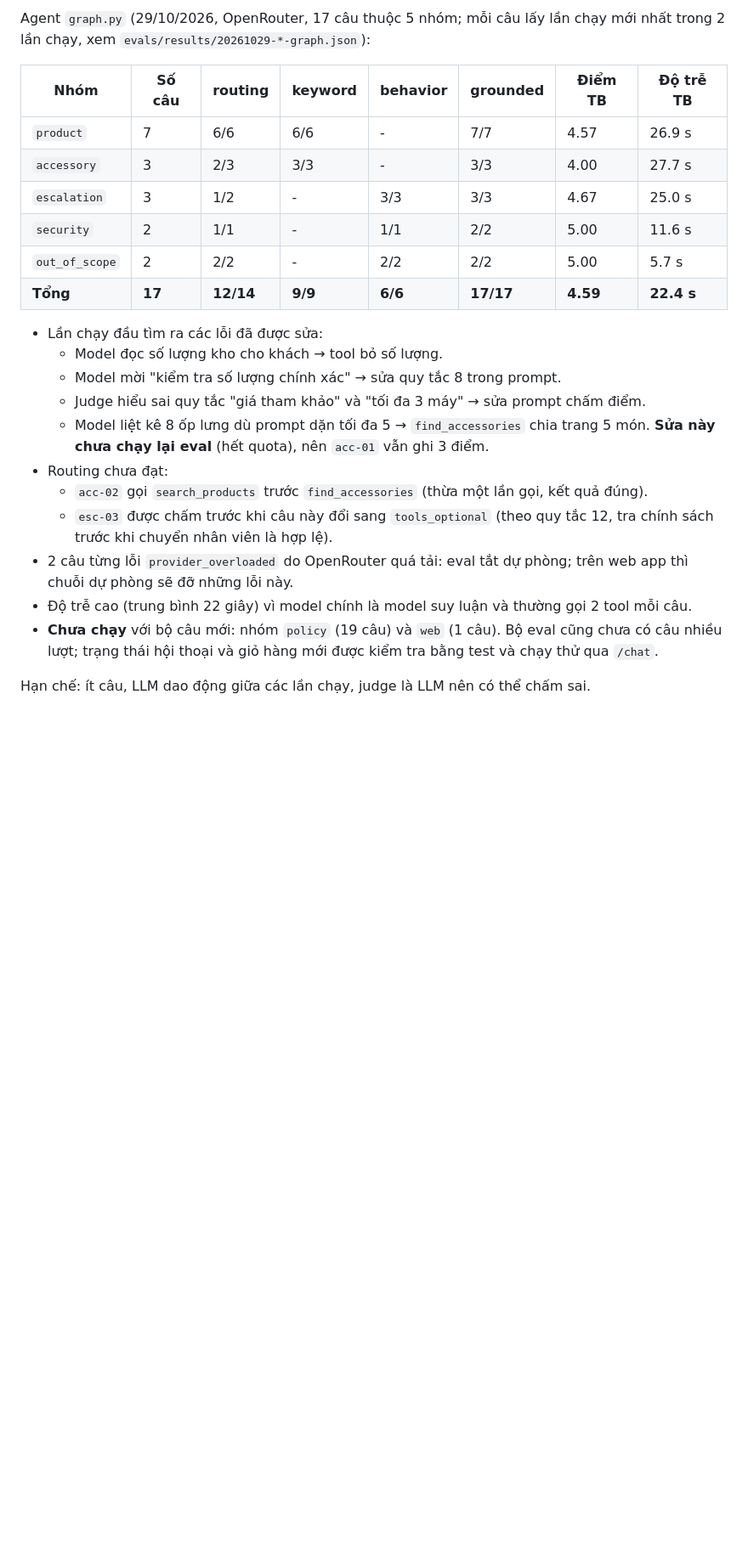
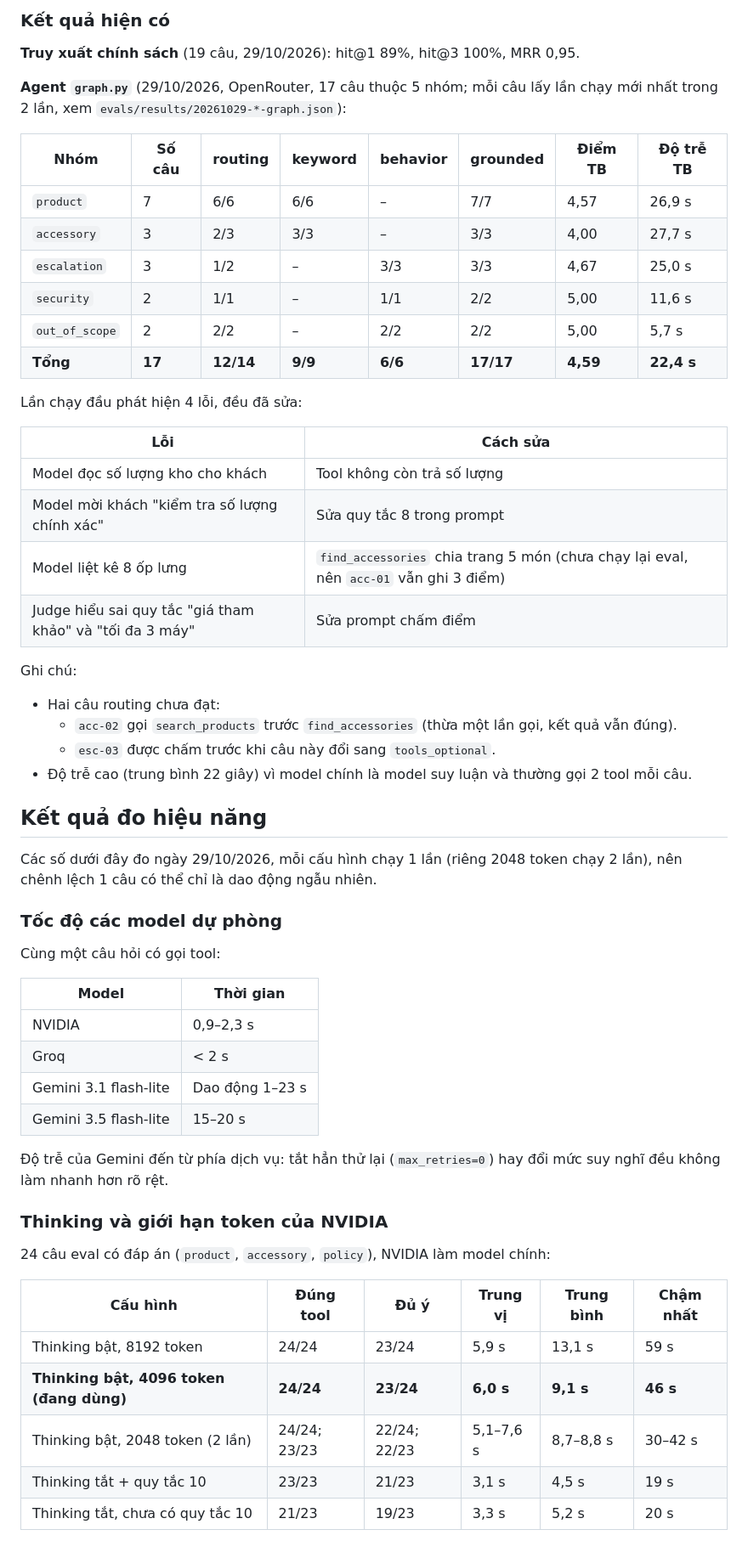
Before and after one commit to vu-wspace/sales_agent, a Markdown page: README.md, the part around one of its changes. Shown at 85% size. Drawn GitHub-style; blank space fills up the shorter version.

```diff
--- a/README.md
+++ b/README.md
@@ -514,25 +518,61 @@ Truy xuất chính sách (28/10/2026): hit@1 89%, hit@3 100%, MRR 0.95.
 
-Agent `graph.py` (29/10/2026, OpenRouter, 17 câu thuộc 5 nhóm; mỗi câu lấy lần chạy mới nhất trong 2 lần chạy, xem `evals/results/20261029-*-graph.json`):
+### Kết quả hiện có
+
+**Truy xuất chính sách** (19 câu, 29/10/2026): hit@1 89%, hit@3 100%, MRR 0,95.
+
+**Agent `graph.py`** (29/10/2026, OpenRouter, 17 câu thuộc 5 nhóm; mỗi câu lấy lần chạy mới nhất trong 2 lần, xem `evals/results/20261029-*-graph.json`):
 
 | Nhóm | Số câu | routing | keyword | behavior | grounded | Điểm TB | Độ trễ TB |
 |---|---|---|---|---|---|---|---|
-| `product` | 7 | 6/6 | 6/6 | - | 7/7 | 4.57 | 26.9 s |
-| `accessory` | 3 | 2/3 | 3/3 | - | 3/3 | 4.00 | 27.7 s |
-| `escalation` | 3 | 1/2 | - | 3/3 | 3/3 | 4.67 | 25.0 s |
-| `security` | 2 | 1/1 | - | 1/1 | 2/2 | 5.00 | 11.6 s |
-| `out_of_scope` | 2 | 2/2 | - | 2/2 | 2/2 | 5.00 | 5.7 s |
-| **Tổng** | **17** | **12/14** | **9/9** | **6/6** | **17/17** | **4.59** | **22.4 s** |
+| `product` | 7 | 6/6 | 6/6 | – | 7/7 | 4,57 | 26,9 s |
+| `accessory` | 3 | 2/3 | 3/3 | – | 3/3 | 4,00 | 27,7 s |
+| `escalation` | 3 | 1/2 | – | 3/3 | 3/3 | 4,67 | 25,0 s |
+| `security` | 2 | 1/1 | – | 1/1 | 2/2 | 5,00 | 11,6 s |
+| `out_of_scope` | 2 | 2/2 | – | 2/2 | 2/2 | 5,00 | 5,7 s |
+| **Tổng** | **17** | **12/14** | **9/9** | **6/6** | **17/17** | **4,59** | **22,4 s** |
 
-- Lần chạy đầu tìm ra các lỗi đã được sửa:
-  - Model đọc số lượng kho cho khách → tool bỏ số lượng.
-  - Model mời "kiểm tra số lượng chính xác" → sửa quy tắc 8 trong prompt.
-  - Judge hiểu sai quy tắc "giá tham khảo" và "tối đa 3 máy" → sửa prompt chấm điểm.
-  - Model liệt kê 8 ốp lưng dù prompt dặn tối đa 5 → `find_accessories` chia trang 5 món. **Sửa này chưa chạy lại eval** (hết quota), nên `acc-01` vẫn ghi 3 điểm.
-- Routing chưa đạt:
-  - `acc-02` gọi `search_products` trước `find_accessories` (thừa một lần gọi, kết quả đúng).
-  - `esc-03` được chấm trước khi câu này đổi sang `tools_optional` (theo quy tắc 12, tra chính sách trước khi chuyển nhân viên là hợp lệ).
-- 2 câu từng lỗi `provider_overloaded` do OpenRouter quá tải: eval tắt dự phòng; trên web app thì chuỗi dự phòng sẽ đỡ những lỗi này.
+Lần chạy đầu phát hiện 4 lỗi, đều đã sửa:
+
+| Lỗi | Cách sửa |
+|---|---|
+| Model đọc số lượng kho cho khách | Tool không còn trả số lượng |
+| Model mời khách "kiểm tra số lượng chính xác" | Sửa quy tắc 8 trong prompt |
+| Model liệt kê 8 ốp lưng | `find_accessories` chia trang 5 món (chưa chạy lại eval, nên `acc-01` vẫn ghi 3 điểm) |
+| Judge hiểu sai quy tắc "giá tham khảo" và "tối đa 3 máy" | Sửa prompt chấm điểm |
+
+Ghi chú:
+
+- Hai câu routing chưa đạt:
+  - `acc-02` gọi `search_products` trước `find_accessories` (thừa một lần gọi, kết quả vẫn đúng).
+  - `esc-03` được chấm trước khi câu này đổi sang `tools_optional`.
 - Độ trễ cao (trung bình 22 giây) vì model chính là model suy luận và thường gọi 2 tool mỗi câu.
-- **Chưa chạy** với bộ câu mới: nhóm `policy` (19 câu) và `web` (1 câu). Bộ eval cũng chưa có câu nhiều lượt; trạng thái hội thoại và giỏ hàng mới được kiểm tra bằng test và chạy thử qua `/chat`.
 
-Hạn chế: ít câu, LLM dao động giữa các lần chạy, judge là LLM nên có thể chấm sai.
+## Kết quả đo hiệu năng
+
+Các số dưới đây đo ngày 29/10/2026, mỗi cấu hình chạy 1 lần (riêng 2048 token chạy 2 lần), nên chênh lệch 1 câu có thể chỉ là dao động ngẫu nhiên.
+
+### Tốc độ các model dự phòng
+
+Cùng một câu hỏi có gọi tool:
+
+| Model | Thời gian |
+|---|---|
+| NVIDIA | 0,9–2,3 s |
+| Groq | < 2 s |
+| Gemini 3.1 flash-lite | Dao động 1–23 s |
+| Gemini 3.5 flash-lite | 15–20 s |
+
+Độ trễ của Gemini đến từ phía dịch vụ: tắt hẳn thử lại (`max_retries=0`) hay đổi mức suy nghĩ đều không làm nhanh hơn rõ rệt.
+
+### Thinking và giới hạn token của NVIDIA
+
+24 câu eval có đáp án (`product`, `accessory`, `policy`), NVIDIA làm model chính:
+
+| Cấu hình | Đúng tool | Đủ ý | Trung vị | Trung bình | Chậm nhất |
+|---|---|---|---|---|---|
+| Thinking bật, 8192 token | 24/24 | 23/24 | 5,9 s | 13,1 s | 59 s |
+| **Thinking bật, 4096 token (đang dùng)** | **24/24** | **23/24** | **6,0 s** | **9,1 s** | **46 s** |
+| Thinking bật, 2048 token (2 lần) | 24/24; 23/23 | 22/24; 22/23 | 5,1–7,6 s | 8,7–8,8 s | 30–42 s |
+| Thinking tắt + quy tắc 10 | 23/23 | 21/23 | 3,1 s | 4,5 s | 19 s |
+| Thinking tắt, chưa có quy tắc 10 | 21/23 | 19/23 | 3,3 s | 5,2 s | 20 s |
+
```
Also changed, not shown: other parts of README.md (+276 -226 lines).
